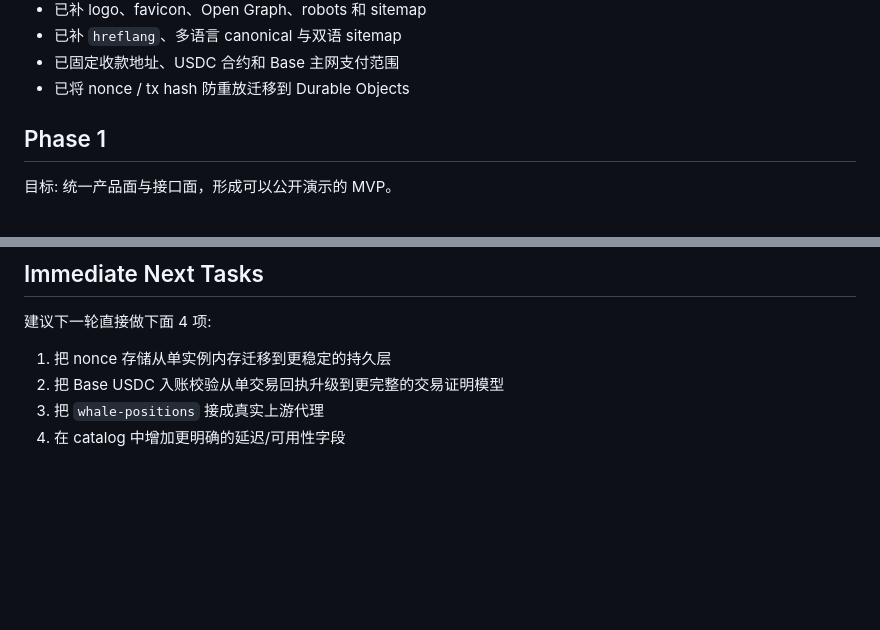
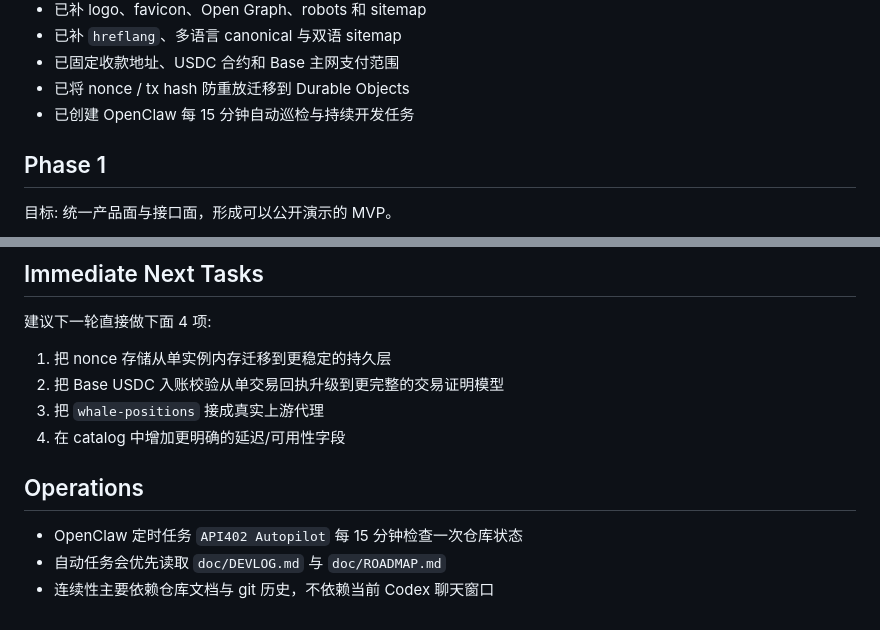
Before and after one commit to sanuei/api402, a Markdown page: doc/ROADMAP.md, 2 parts joined by grey strips. Rendered like a GitHub page; blank space fills up the shorter version.

```diff
--- a/doc/ROADMAP.md
+++ b/doc/ROADMAP.md
@@ -30,6 +30,7 @@
 - 已补 `hreflang`、多语言 canonical 与双语 sitemap
 - 已固定收款地址、USDC 合约和 Base 主网支付范围
 - 已将 nonce / tx hash 防重放迁移到 Durable Objects
+- 已创建 OpenClaw 每 15 分钟自动巡检与持续开发任务
 
 ## Phase 1
 
@@ -111,3 +112,9 @@
 2. 把 Base USDC 入账校验从单交易回执升级到更完整的交易证明模型
 3. 把 `whale-positions` 接成真实上游代理
 4. 在 catalog 中增加更明确的延迟/可用性字段
+
+## Operations
+
+- OpenClaw 定时任务 `API402 Autopilot` 每 15 分钟检查一次仓库状态
+- 自动任务会优先读取 `doc/DEVLOG.md` 与 `doc/ROADMAP.md`
+- 连续性主要依赖仓库文档与 git 历史，不依赖当前 Codex 聊天窗口
```
Also changed, not shown: doc/DEVLOG.md (+41 -0 lines).
